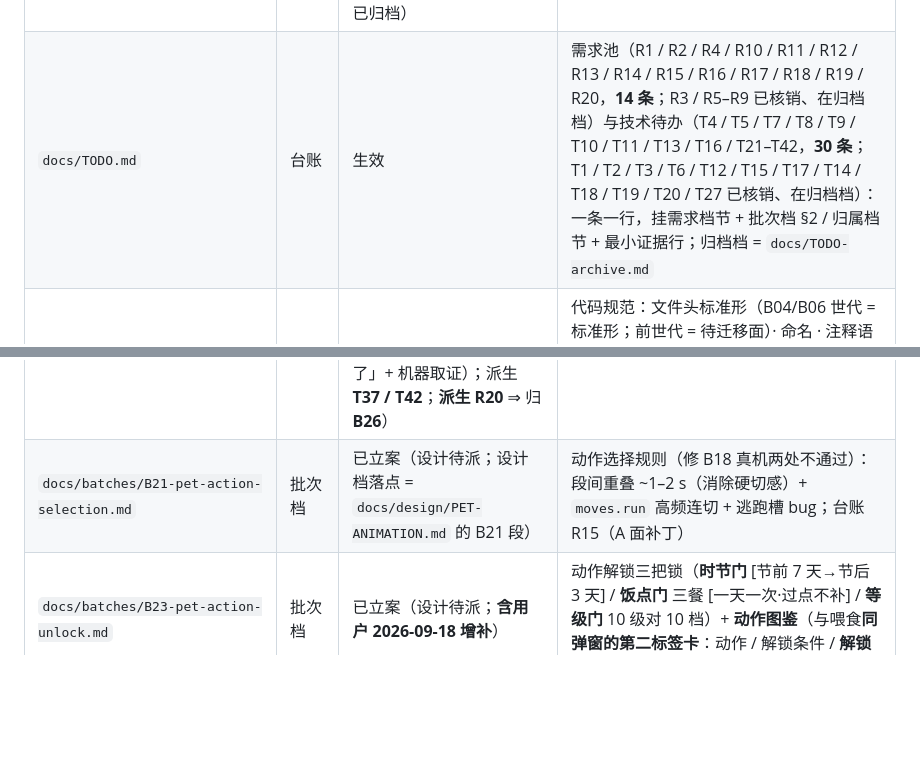
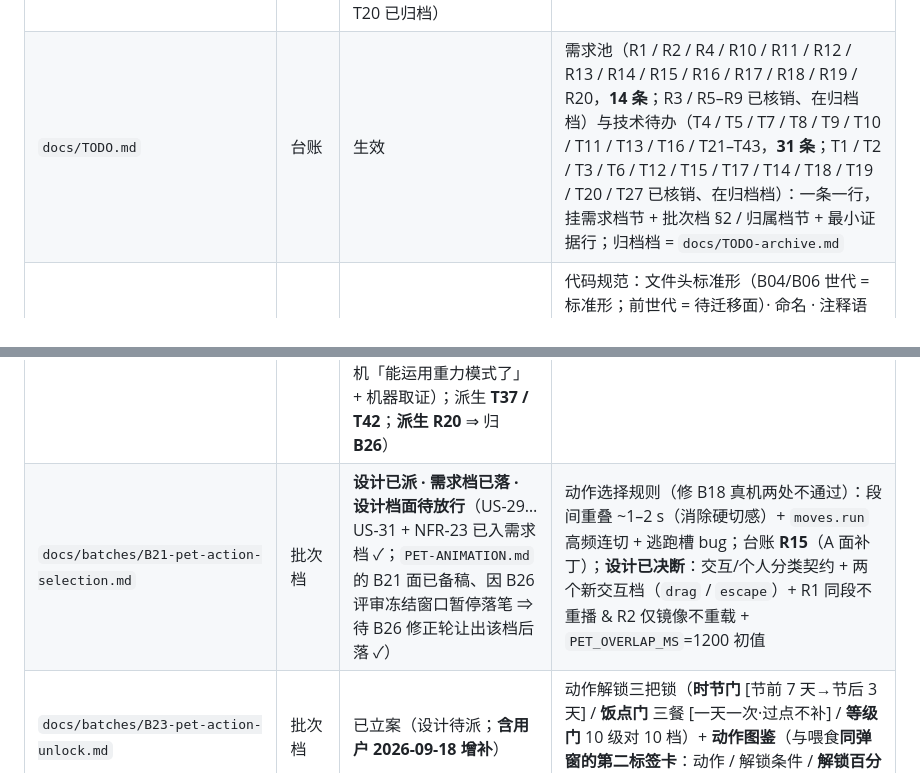
Before and after one commit to ludonghuai/big-fish, a Markdown page: docs/README.md, 2 parts joined by grey strips. Drawn GitHub-style; blank space fills up the shorter version.

```diff
--- a/docs/README.md
+++ b/docs/README.md
@@ -39,7 +39,7 @@
 | `docs/batches/B10-affinity-token-source.md` | 批次档 | **已收口 + 核销**（2026-09-17：轮 1 pass → 修正轮 1–4 → 实施（载具 **77/77** 主 agent 亲跑）→ 收口轮 → §6；T14 / T27 已归档） | 好感度「真实消耗」读面修复：0.1.5 per-record 布局优先 + 旧单文件兜底 + 计费口径 = B（对齐 harness 计费口径，用户 2026-09-17 裁定） |
 | `docs/batches/B11-conventions.md` | 批次档 | **已收口**（2026-09-17：轮 1 pass → 修正轮 1–4 → 独立复核 pass；**AC1–AC6 机检全绿**，主 agent §6 核销；零代码批） | B11 规范基建六段记录（`AGENTS.md` + 规范档 `docs/CONVENTIONS.md` + `.editorconfig` + `CHANGELOG.md` 起步）；设计评审轮次 1 = pass（🔴0 / 🟡8 / 🔵8）→ 修正轮 1–4 落地并经核验；**用户 2026-09-17 批准**（零代码批 ⇒ 主 agent 直机检验收） |
 | `docs/batches/B12-market-security-blocking.md` | 批次档 | **已收口 + 核销**（2026-09-17：轮 1 changes-required → 修正轮 1–4 → 实施（**19/19** 主 agent 亲跑 · 四符号各 0 亲 grep · 四守卫面亲 grep）→ 收口轮 → §6；T18 / T19 / T20 已归档） | B12 市场安全与阻塞三项六段记录（T18 路径穿越 / T20 注册表字段 XSS / T19 主线程同步阻塞）；设计评审轮次 1 = changes-required（🔴2 / 🟡5 / 🔵5）→ 修正轮 1 已派（**安全性优先，建议发版前完成**） |
-| `docs/TODO.md` | 台账 | 生效 | 需求池（R1 / R2 / R4 / R10 / R11 / R12 / R13 / R14 / R15 / R16 / R17 / R18 / R19 / R20，**14 条**；R3 / R5–R9 已核销、在归档档）与技术待办（T4 / T5 / T7 / T8 / T9 / T10 / T11 / T13 / T16 / T21–T42，**30 条**；T1 / T2 / T3 / T6 / T12 / T15 / T17 / T14 / T18 / T19 / T20 / T27 已核销、在归档档）：一条一行，挂需求档节 + 批次档 §2 / 归属档节 + 最小证据行；归档档 = `docs/TODO-archive.md` |
+| `docs/TODO.md` | 台账 | 生效 | 需求池（R1 / R2 / R4 / R10 / R11 / R12 / R13 / R14 / R15 / R16 / R17 / R18 / R19 / R20，**14 条**；R3 / R5–R9 已核销、在归档档）与技术待办（T4 / T5 / T7 / T8 / T9 / T10 / T11 / T13 / T16 / T21–T43，**31 条**；T1 / T2 / T3 / T6 / T12 / T15 / T17 / T14 / T18 / T19 / T20 / T27 已核销、在归档档）：一条一行，挂需求档节 + 批次档 §2 / 归属档节 + 最小证据行；归档档 = `docs/TODO-archive.md` |
 | `docs/CONVENTIONS.md` | 规范档 | 生效（B11 落档） | 代码规范：文件头标准形（B04/B06 世代 = 标准形；前世代 = 待迁移面）· 命名 · 注释语言 · 模块注入面 · 行宽 ≤300 与行数 ≤500（口径 = 不含行尾 CR；豁免面 = 台账/地图表格行 + 批次档 §3）· EOL/空白/缩进（`.editorconfig` 为唯一详述处）· 提交与变更 · 开发期脚本与探针 |
 | `docs/design/REPO-CONVENTIONS.md` | 设计档 | **已批准并实现**（B11：轮 1 pass → 修正轮 1–4 → 独立复核 pass；**AC1–AC6 机检全绿**，§6 核销；零代码批） | B11 仓库规范基建设计：规范档落点与 lint/format 取舍等 4 处选型对比 / 契约与指针图 / 受影响文件与出批项 / DD-1…DD-9 / AC1–AC6 逐条回指 + TC-1…TC-9 |
 | `docs/design/PET-ANIMATION.md` | 设计档 | **B18 面已收口**（2026-09-17：轮 1 changes-required → 修正轮 3–6 → 轮 2 pass；**待目视保留 AC5 / AC9 人工项**）· **B19 面设计已批准**（轮 1 pass → 修正轮 1（13 条 + A/B）；用户 2026-09-18 批准）· **B21 面待落** | B18 桌宠动画链引擎设计（四处选型对比 / 双缓冲无空白帧 / 池契约 V1–V6 / DD-1…DD-16 / AC1–AC15 + TC-1…TC-20 / 素材与许可面）**＋ B19 工作状态设计**（§1.3.5 只读数据面审计 / §2.6–§2.11 / AC16–AC23 + TC-21–TC-33） |
@@ -49,7 +49,7 @@
 | `docs/batches/B16-test-gates.md` | 批次档 | **实施中**（设计已批准（轮 1 pass → 修正轮 1 落地 → 用户 2026-09-18 批准）→ eng-coder 实施中；`scripts/gates/` 在建（未提交）；交付后主 agent 亲验 + 再推一次触发 CI） | 测试与门禁：**发布门 0/3 → 3/3**（lint → `test:full` → `test:integration` + CI 接线）+ **机检门禁句三条**（行宽行数 / **组装面** `init` 接线 / **结构判据**：依赖无环 · fan-out ≤ 3 · 接线点唯一）；台账 R11 ③（T4 / T26 / T37 / T39） |
 | `docs/batches/B19-pet-work-status.md` | 批次档 | **已交付 · §6 待收口**（设计获批（轮 1 pass 🔴0 / 🟡9 / 🔵4 → 修正轮 1（13 条 + A/B））→ 实施 → 用户 2026-09-18 实机确认三档可见；主 agent 日志面取证（`work scan` 在跑）；**派生 R19**：工作档被自主小动作打断 ⇒ 归 **B26**） | B19 工作状态联动（**可观测三档**：生成 / 工具 / 收尾）+ 读面模块 + 池增三键；承 R15 的 **D1 面**；六档补齐 = 后置批 **B22**（台账 R17） |
 | `docs/batches/B20-pet-physics.md` | 批次档 | **已收口 + 核销**（设计：轮 1 / 轮 2 changes-required → 轮 3 pass → 用户 2026-09-18 批准；实施后**两次实机修偏**（D-1 组装面漏接线 / D-2 `handleTrailEnd` 单参签名）→ §6.1 通过（用户实机「能运用重力模式了」+ 机器取证）；派生 **T37 / T42**；**派生 R20** ⇒ 归 **B26**） | B20 位移仲裁与物理手感；承 R15 的 **B 面**（含 O10 位移接管合并 —— 本批**只建层不接管**） |
-| `docs/batches/B21-pet-action-selection.md` | 批次档 | 已立案（设计待派；设计档落点 = `docs/design/PET-ANIMATION.md` 的 B21 段） | 动作选择规则（修 B18 真机两处不通过）：段间重叠 ~1–2 s（消除硬切感）+ `moves.run` 高频连切 + 逃跑槽 bug；台账 R15（A 面补丁） |
+| `docs/batches/B21-pet-action-selection.md` | 批次档 | **设计已派 · 需求档已落 · 设计档面待放行**（US-29…US-31 + NFR-23 已入需求档 ✓；`PET-ANIMATION.md` 的 B21 面已备稿、因 B26 评审冻结窗口暂停落笔 ⇒ 待 B26 修正轮让出该档后落 ✓） | 动作选择规则（修 B18 真机两处不通过）：段间重叠 ~1–2 s（消除硬切感）+ `moves.run` 高频连切 + 逃跑槽 bug；台账 **R15**（A 面补丁）；**设计已决断**：交互/个人分类契约 + 两个新交互档（`drag` / `escape`）+ R1 同段不重播 & R2 仅镜像不重载 + `PET_OVERLAP_MS`=1200 初值 |
 | `docs/batches/B23-pet-action-unlock.md` | 批次档 | 已立案（设计待派；**含用户 2026-09-18 增补**） | 动作解锁三把锁（**时节门** [节前 7 天→节后 3 天] / **饭点门** 三餐 [一天一次·过点不补] / **等级门** 10 级对 10 档）+ **动作图鉴**（与喂食**同弹窗的第二标签卡**：动作 / 解锁条件 / **解锁百分比**）；台账 **R16** |
 | `docs/batches/B24-pet-import-action.md` | 批次档 | 已立案（**范围已改向**，设计待派） | 动作生产 / 导入：现形态 = **维护者工具链**（抠像 → 归一化 → VP9-alpha → alpha 校验 → 入 `assets/pet-anim/webm/` + 写池；**ffmpeg 照 `node-runtime/` 先例取**：官方入口、不进库、不进包）；**用户面导入 = 后置需求**；台账 **R18** |
 | `docs/batches/B25-architecture-docs.md` | 批次档 | 已立案（设计待派；**排 B19 / B20 之后**） | **架构文档补全**（接手仓的整体架构面）：进程 / 窗口模型 · `shell-*` 16 档角色与依赖方向 · `~/.dsh` 数据面 · IPC / 注入面 · 桌宠子系统关系图 · 8 档探针清点 · 构建与发布面 · 插件·技能·bundle 三面；台账 R11 ② |
```
Also changed, not shown: docs/TODO.md (+3 -2 lines), docs/batches/B19-pet-work-status.md (+11 -1 lines).
